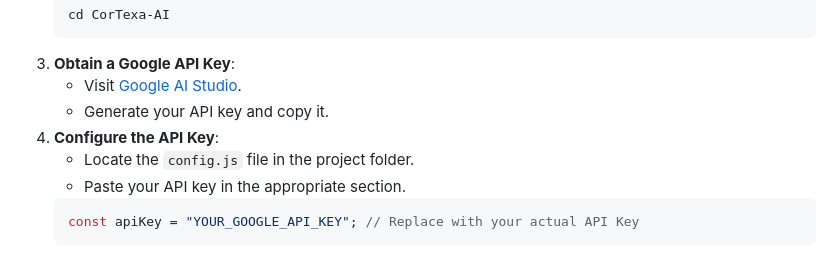
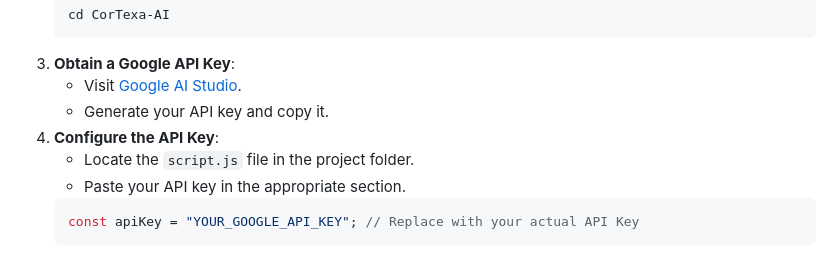
Before and after one commit to ionkarsingh/CorTexa.Ai, a Markdown page: README.md, the part around the change. GitHub-like rendering.

Commit message:
Fixed Minor Bugs

````diff
--- a/README.md
+++ b/README.md
@@ -31,7 +31,7 @@ To get started with **CorTexa AI**, follow the steps below to clone the reposito
     - Visit [Google AI Studio](https://aistudio.google.com/apikey).
     - Generate your API key and copy it.
 4. **Configure the API Key**:
-    - Locate the `config.js` file in the project folder.
+    - Locate the `script.js` file in the project folder.
     - Paste your API key in the appropriate section.
     ```js
     const apiKey = "YOUR_GOOGLE_API_KEY"; // Replace with your actual API Key
````
